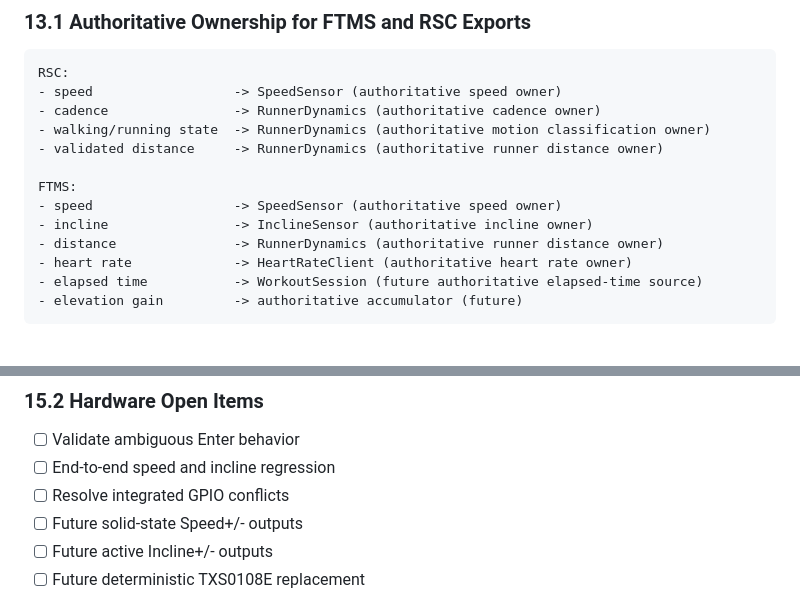
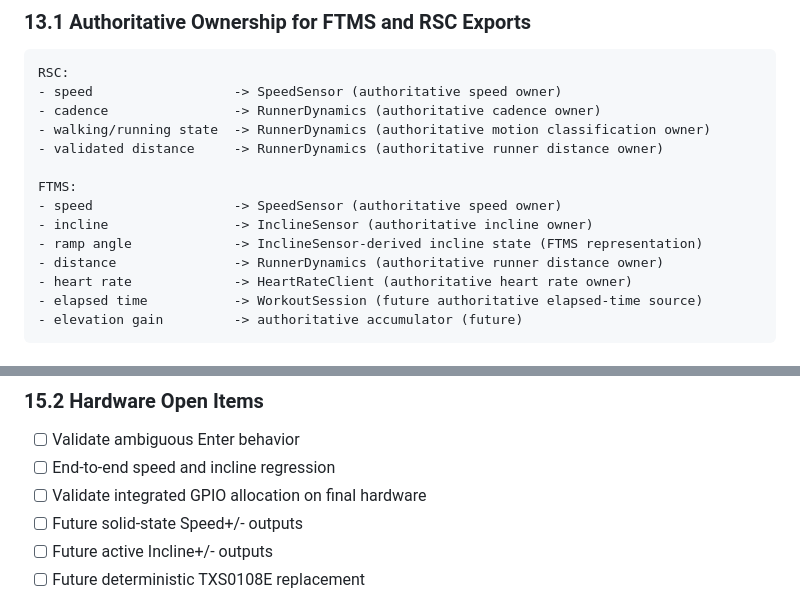
Before and after one commit to Kleiveland/StrideControl, a Markdown page: DESIGN_GUIDE.md, 2 parts joined by grey strips. GitHub-like rendering.

Commit message:
Enhance FTMS details and update GPIO allocation item
Updated FTMS section to include ramp angle and modified GPIO conflict resolution item.

```diff
--- a/DESIGN_GUIDE.md
+++ b/DESIGN_GUIDE.md
@@ -1067,6 +1067,7 @@ RSC:
 FTMS:
 - speed                  -> SpeedSensor (authoritative speed owner)
 - incline                -> InclineSensor (authoritative incline owner)
+- ramp angle             -> InclineSensor-derived incline state (FTMS representation)
 - distance               -> RunnerDynamics (authoritative runner distance owner)
 - heart rate             -> HeartRateClient (authoritative heart rate owner)
 - elapsed time           -> WorkoutSession (future authoritative elapsed-time source)
@@ -1170,7 +1171,7 @@ Visual and auditory only, never automated control. Includes focus mode, Web Audi
 
 - [ ] Validate ambiguous Enter behavior
 - [ ] End-to-end speed and incline regression
-- [ ] Resolve integrated GPIO conflicts
+- [ ] Validate integrated GPIO allocation on final hardware
 - [ ] Future solid-state Speed+/- outputs
 - [ ] Future active Incline+/- outputs
 - [ ] Future deterministic TXS0108E replacement
```
